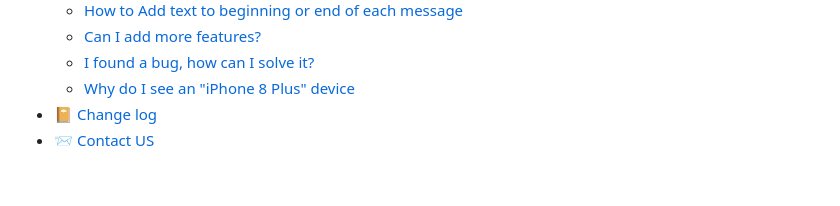
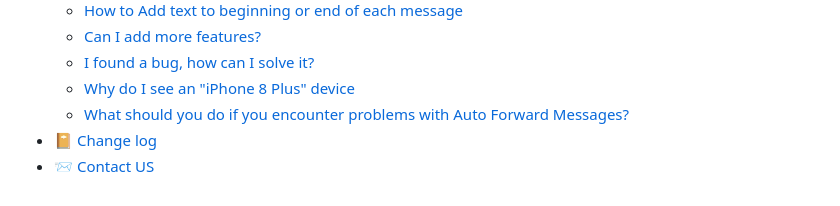
Before and after one commit to tienbm/Auto-Forward-Telegram-Document, a Markdown page: SUMMARY.md, the part around the change. GitHub-like rendering.

```diff
--- a/SUMMARY.md
+++ b/SUMMARY.md
@@ -71,5 +71,6 @@
   * [Can I add more features?](extras/faq/can-i-add-more-features.md)
   * [I found a bug, how can I solve it?](extras/faq/i-found-a-bug-how-can-i-solve-it.md)
   * [Why do I see an "iPhone 8 Plus" device](extras/faq/why-do-i-see-an-iphone-8-plus-device.md)
+  * [What should you do if you encounter problems with Auto Forward Messages?](extras/faq/what-should-you-do-if-you-encounter-problems-with-auto-forward-messages.md)
 * [📔 Change log](extras/change-log.md)
 * [📨 Contact US](extras/contact-us.md)
```
Also changed, not shown: extras/faq/what-should-you-do-if-you-encounter-problems-with-auto-forward-messages.md (added, +5 -0 lines), .gitbook/assets/Whatshould you do if you encounter problems with Auto Forward Messages.png (added).
